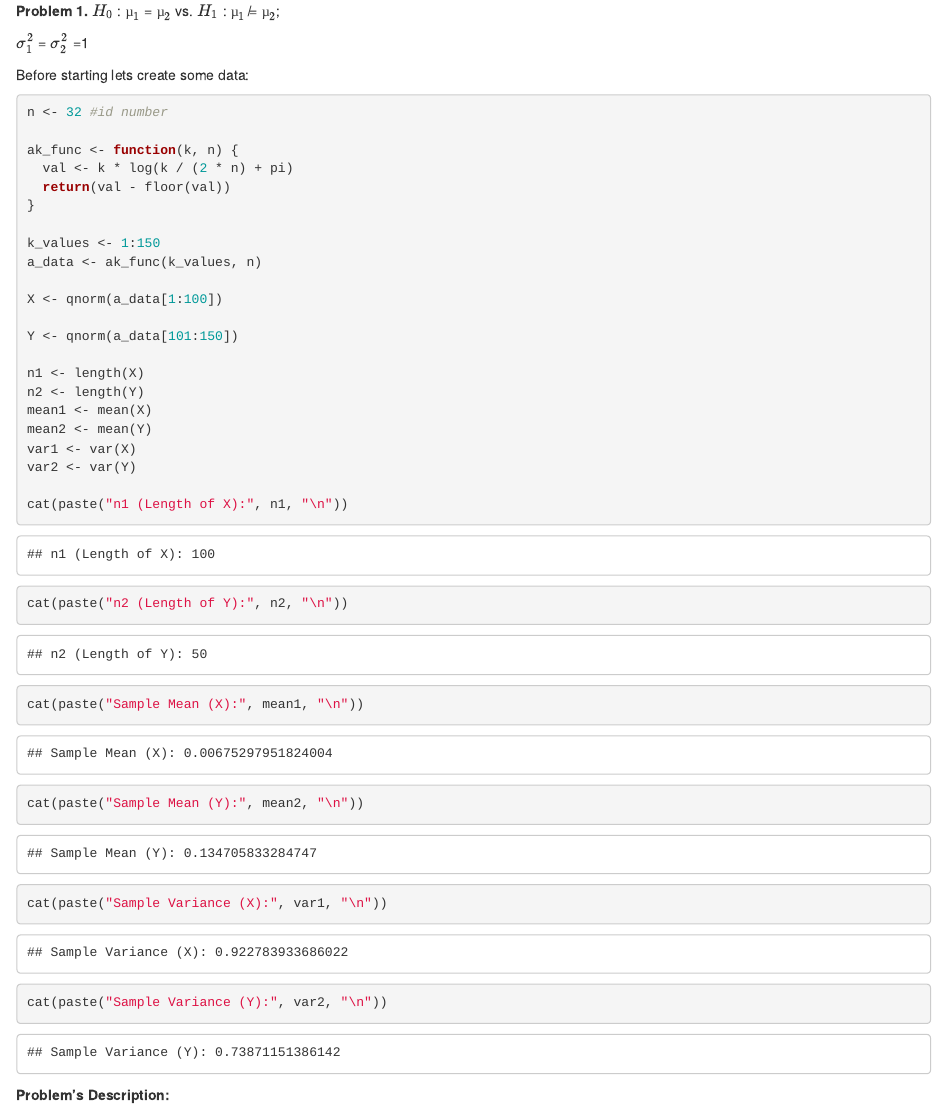
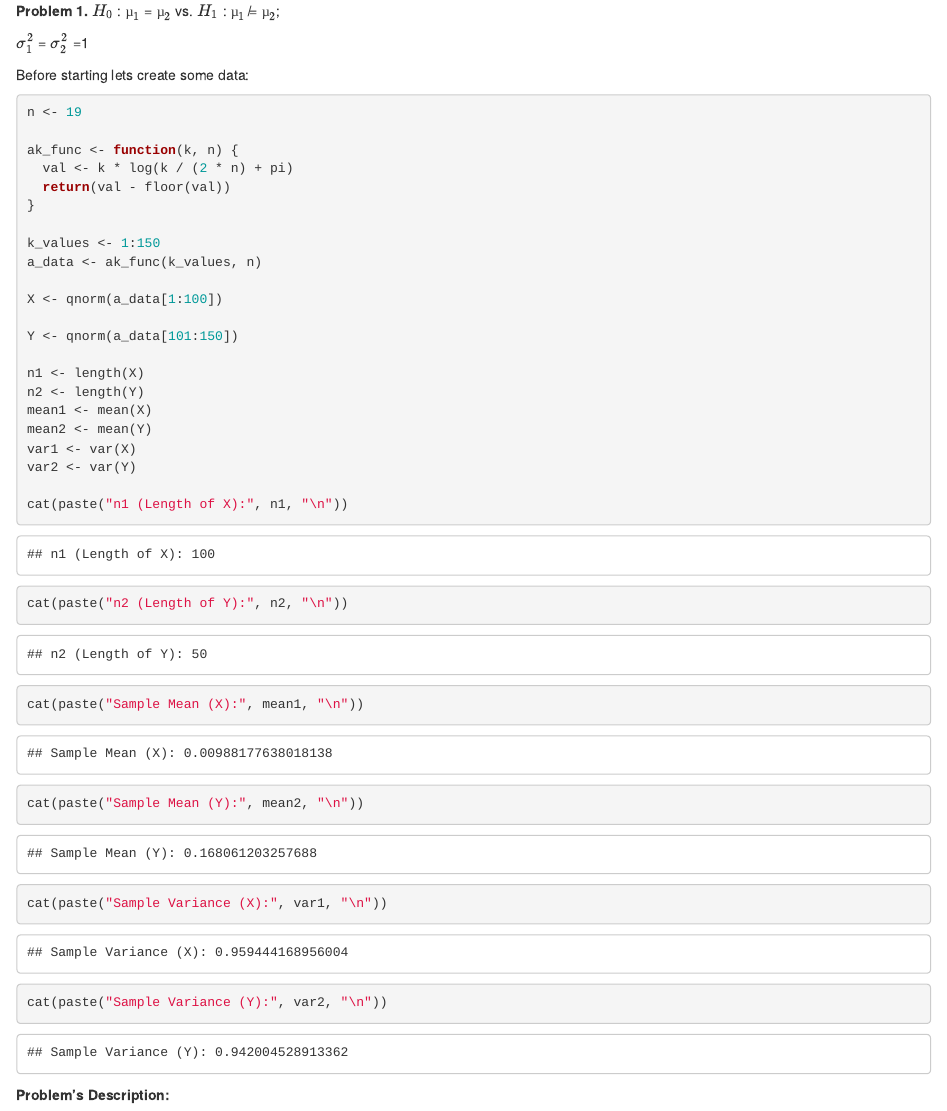
Before and after one commit to MariiaHamanuk/lab4, an R Markdown document (Hamaniuk_Deputat_Kolodchak.Rmd): the page in a window 1100 px wide, from 160 px down. Rendered offline with R 4.5, knitr and Pandoc, with nearby package versions; some code elsewhere in the file could not run offline.

Commit message:
Update Hamaniuk_Deputat_Kolodchak.Rmd

````diff
--- a/Hamaniuk_Deputat_Kolodchak.Rmd
+++ b/Hamaniuk_Deputat_Kolodchak.Rmd
@@ -20,7 +20,7 @@ $\sigma^2_1$ = $\sigma^2_2$ =1
 Before starting lets create some data:
 
 ```{r}
-n <- 32 #id number
+n <- 19
 
 ak_func <- function(k, n) {
   val <- k * log(k / (2 * n) + pi)
````
